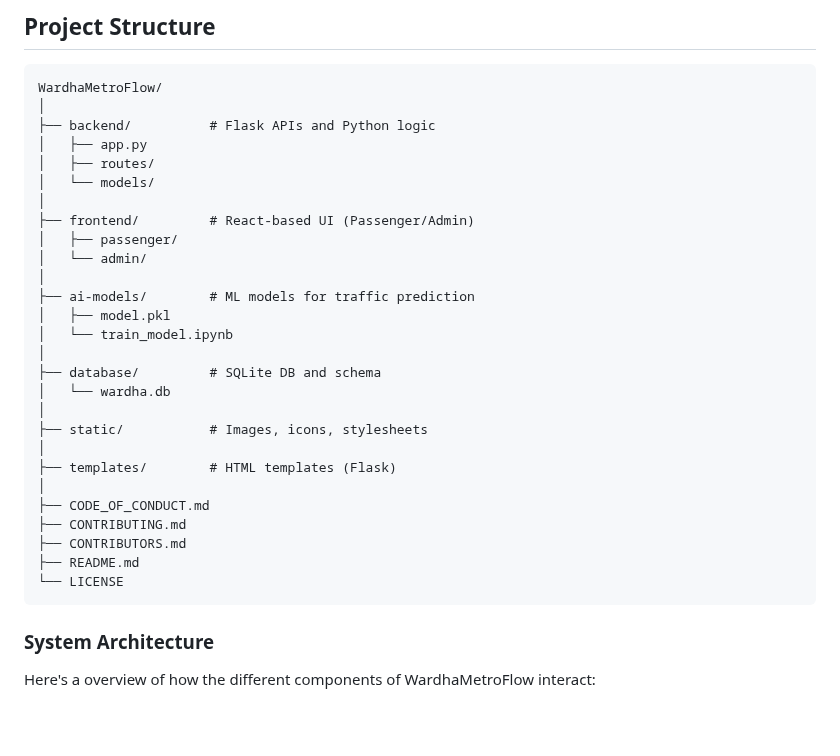
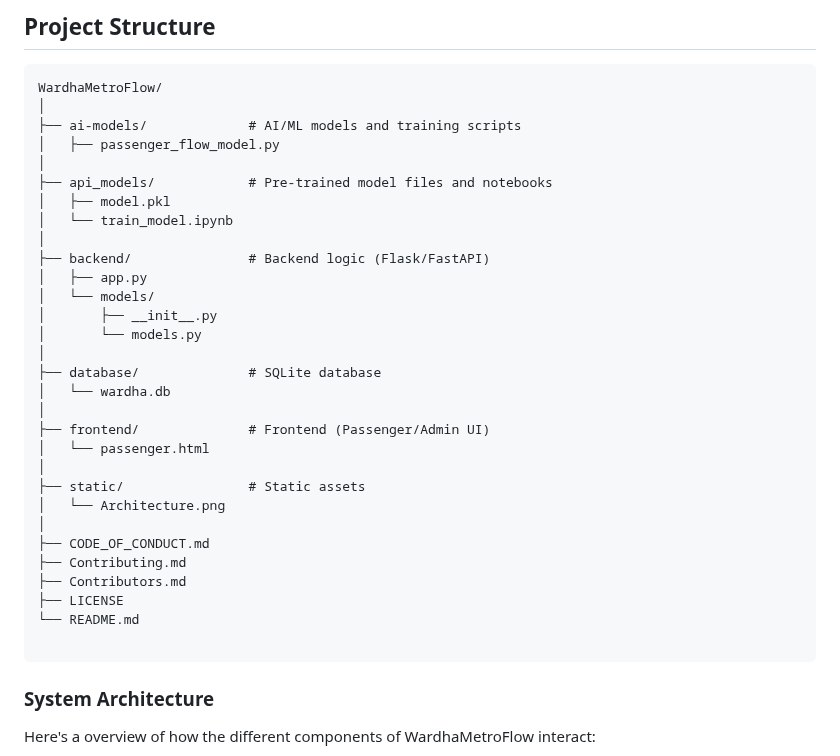
Before and after one commit to alzz-26/WardhaMetroFLow, a Markdown page: README.md, the part around the change. GitHub-like rendering; blank space fills up the shorter version.

````diff
--- a/README.md
+++ b/README.md
@@ -123,31 +123,34 @@ WardhaMetroFlow is an AI-powered metro simulation project built for the city of
 ```
 WardhaMetroFlow/
 │
-├── backend/          # Flask APIs and Python logic
-│   ├── app.py
-│   ├── routes/
-│   └── models/
+├── ai-models/             # AI/ML models and training scripts
+│   ├── passenger_flow_model.py
 │
-├── frontend/         # React-based UI (Passenger/Admin)
-│   ├── passenger/
-│   └── admin/
-│
-├── ai-models/        # ML models for traffic prediction
+├── api_models/            # Pre-trained model files and notebooks
 │   ├── model.pkl
 │   └── train_model.ipynb
 │
-├── database/         # SQLite DB and schema
+├── backend/               # Backend logic (Flask/FastAPI)
+│   ├── app.py
+│   └── models/
+│       ├── __init__.py
+│       └── models.py
+│
+├── database/              # SQLite database
 │   └── wardha.db
 │
-├── static/           # Images, icons, stylesheets
+├── frontend/              # Frontend (Passenger/Admin UI)
+│   └── passenger.html
 │
-├── templates/        # HTML templates (Flask)
+├── static/                # Static assets
+│   └── Architecture.png
 │
 ├── CODE_OF_CONDUCT.md
-├── CONTRIBUTING.md
-├── CONTRIBUTORS.md
-├── README.md
-└── LICENSE
+├── Contributing.md
+├── Contributors.md
+├── LICENSE
+└── README.md
+
 ```
 ###  System Architecture
 
````
